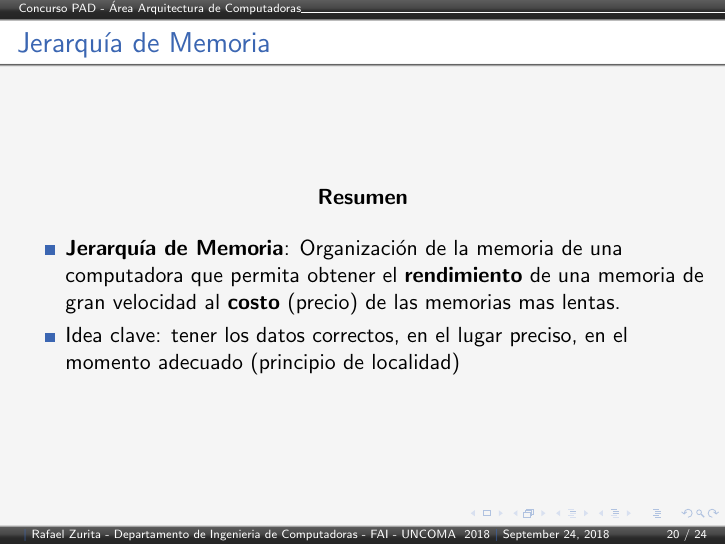
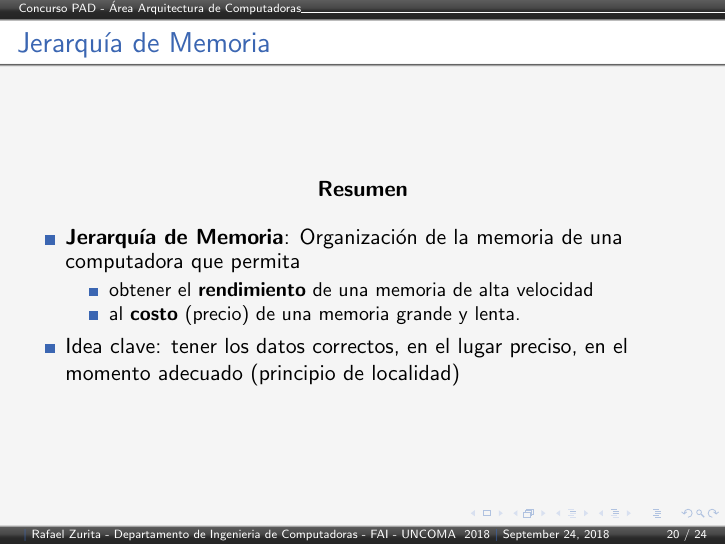
Before and after one commit to zrafa/ayodc1, LaTeX slides (concurso/concurso.tex): page 20 of 24. Compiled offline with pdfLaTeX.

Commit message:
mejoramos bastante

```diff
--- a/concurso/concurso.tex
+++ b/concurso/concurso.tex
@@ -491,7 +491,11 @@ Año tras año ...
         \end{center}
 
 \begin{itemize}
-\item \textbf{Jerarqu\'ia de Memoria}: Organización de la memoria de una computadora que permita obtener el \textbf{rendimiento} de una memoria de gran velocidad al \textbf{costo} (precio) de las memorias mas lentas.
+\item \textbf{Jerarqu\'ia de Memoria}: Organización de la memoria de una computadora que permita
+\begin{itemize}
+\item obtener el \textbf{rendimiento} de una memoria de alta velocidad
+\item al \textbf{costo} (precio) de una memoria grande y lenta.
+\end{itemize}
 \item Idea clave: tener los datos correctos, en el lugar preciso, en el momento adecuado (principio de localidad)
 \end{itemize}
 
```
